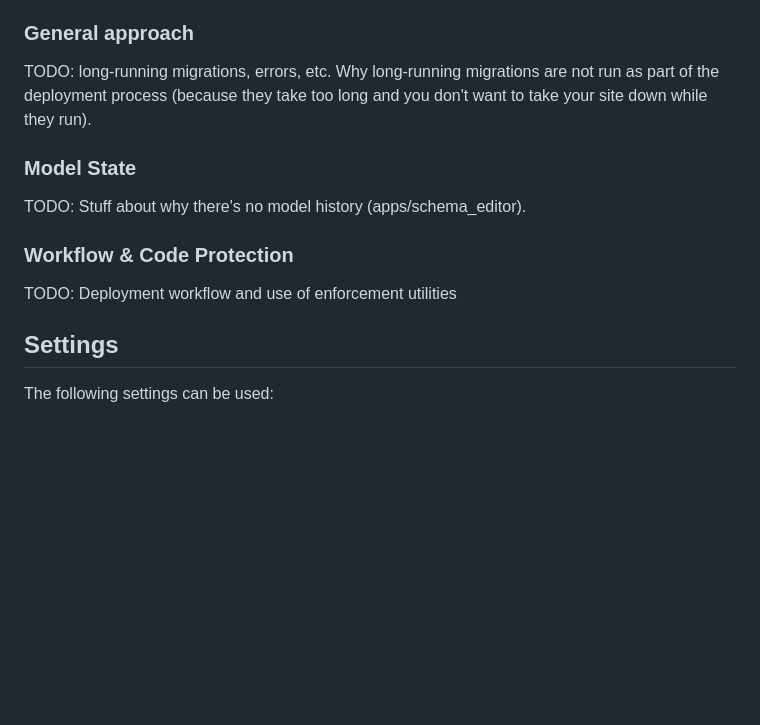
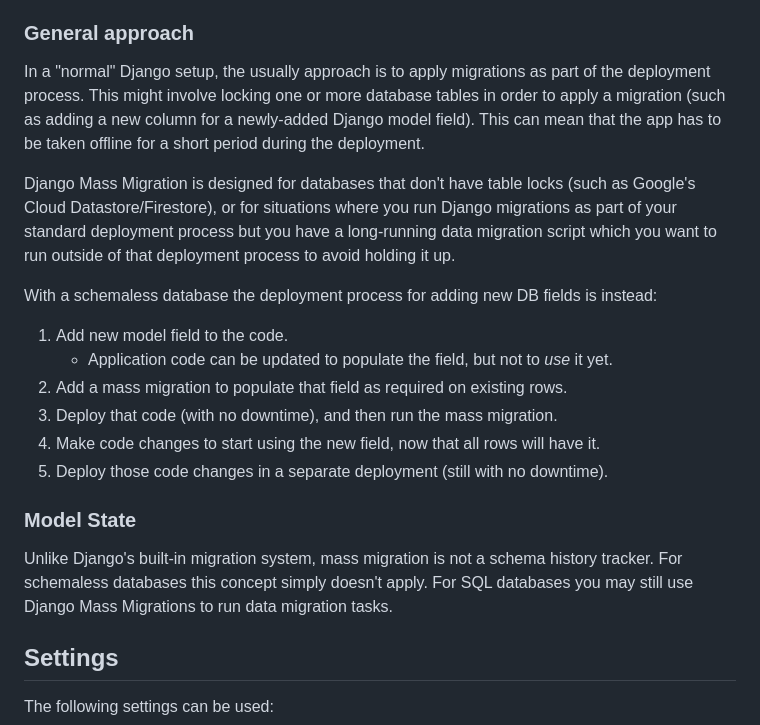
Before and after one commit to adamalton/django-mass-migration, a Markdown page: README.md, the part around the change. GitHub-like rendering; blank space fills up the shorter version.

```diff
--- a/README.md
+++ b/README.md
@@ -197,16 +197,29 @@ perform data manipulation operations.
 
 ### General approach
 
-TODO: long-running migrations, errors, etc.
-Why long-running migrations are not run as part of the deployment process (because they take too long and you don't want to take your site down while they run).
+In a "normal" Django setup, the usually approach is to apply migrations as part of the deployment process.
+This might involve locking one or more database tables in order to apply a migration
+(such as adding a new column for a newly-added Django model field).
+This can mean that the app has to be taken offline for a short period during the deployment.
+
+Django Mass Migration is designed for databases that don't have table locks (such as Google's Cloud Datastore/Firestore),
+or for situations where you run Django migrations as part of your standard deployment process but you have a long-running
+data migration script which you want to run outside of that deployment process to avoid holding it up.
+
+With a schemaless database the deployment process for adding new DB fields is instead:
+
+1. Add new model field to the code.
+    - Application code can be updated to populate the field, but not to _use_ it yet.
+2. Add a mass migration to populate that field as required on existing rows.
+3. Deploy that code (with no downtime), and then run the mass migration.
+4. Make code changes to start using the new field, now that all rows will have it.
+5. Deploy those code changes in a separate deployment (still with no downtime).
 
 ### Model State
 
-TODO: Stuff about why there's no model history (apps/schema_editor).
-
-### Workflow & Code Protection
-
-TODO: Deployment workflow and use of enforcement utilities
+Unlike Django's built-in migration system, mass migration is not a schema history tracker.
+For schemaless databases this concept simply doesn't apply. For SQL databases you may still use Django Mass Migrations
+to run data migration tasks.
 
 
 Settings
```
